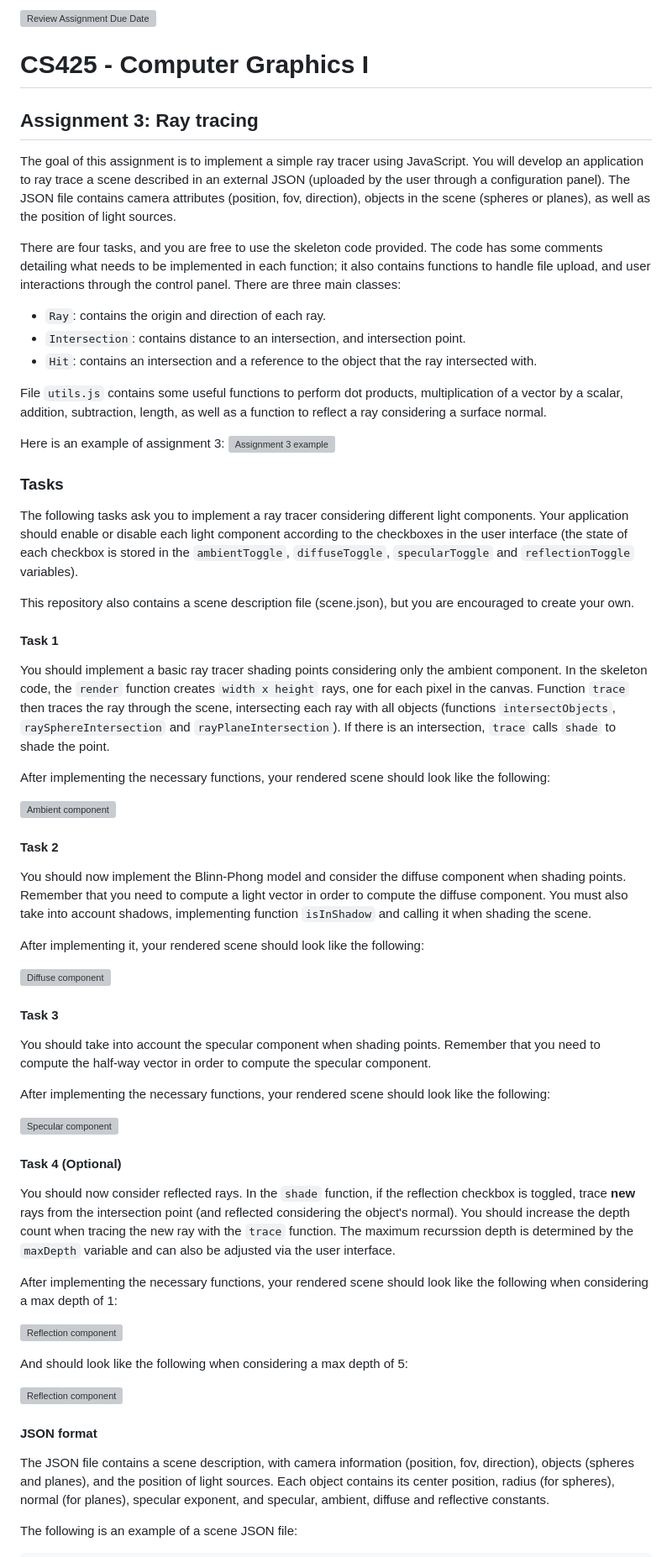
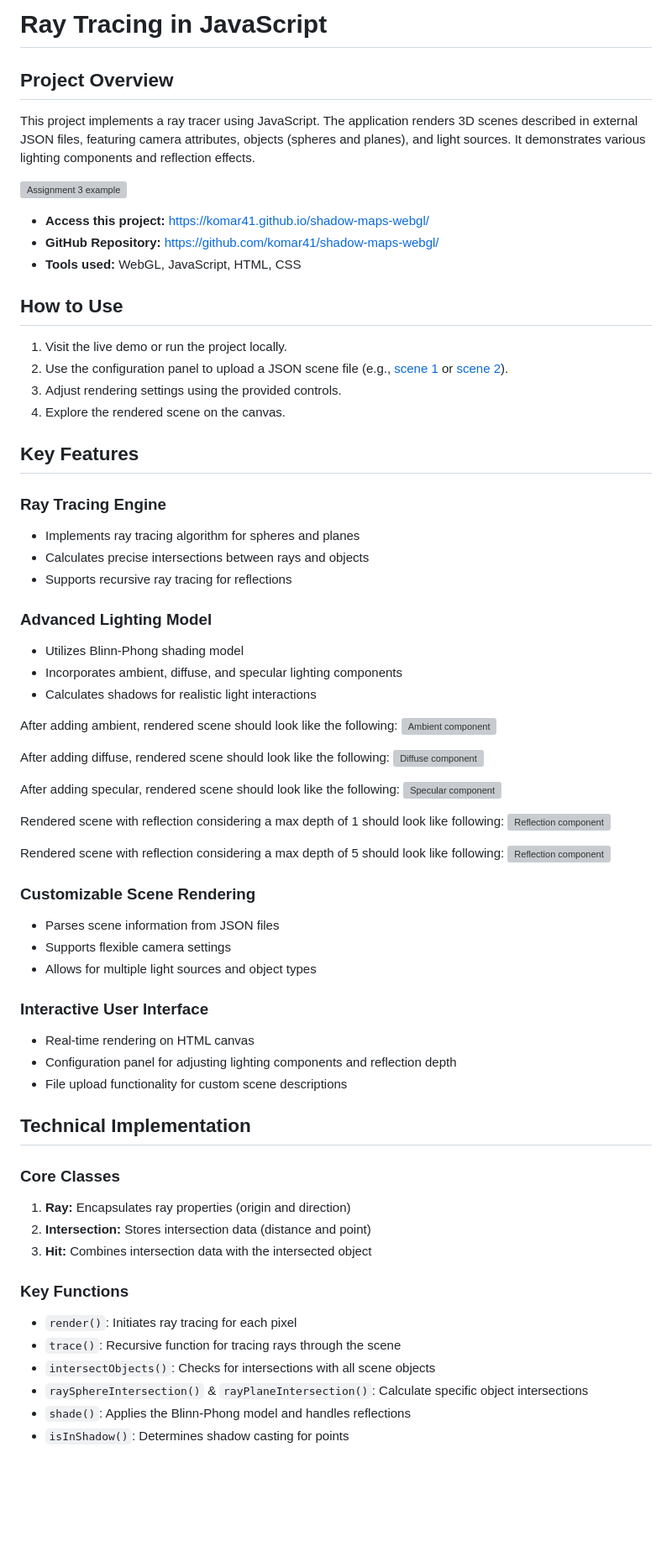
Before and after one commit to komar41/ray-tracing, a Markdown page: README.md, the part around the change printed below. Shown: that part at 84% size. Drawn GitHub-style; blank space fills up the shorter version; grey boxes are pictures that could not be loaded.

````diff
--- a/README.md
+++ b/README.md
@@ -1,61 +1,80 @@
-[![Review Assignment Due Date](https://classroom.github.com/assets/deadline-readme-button-24ddc0f5d75046c5622901739e7c5dd533143b0c8e959d652212380cedb1ea36.svg)](https://classroom.github.com/a/oa4dQVVH)
-# CS425 - Computer Graphics I
+# Ray Tracing in JavaScript
 
-## Assignment 3: Ray tracing
-The goal of this assignment is to implement a simple ray tracer using JavaScript. You will develop an application to ray trace a scene described in an external JSON (uploaded by the user through a configuration panel). The JSON file contains camera attributes (position, fov, direction), objects in the scene (spheres or planes), as well as the position of light sources.
+## Project Overview
 
-There are four tasks, and you are free to use the skeleton code provided. The code has some comments detailing what needs to be implemented in each function; it also contains functions to handle file upload, and user interactions through the control panel. There are three main classes:
-- `Ray`: contains the origin and direction of each ray.
-- `Intersection`: contains distance to an intersection, and intersection point.
-- `Hit`: contains an intersection and a reference to the object that the ray intersected with.
+This project implements a ray tracer using JavaScript. The application renders 3D scenes described in external JSON files, featuring camera attributes, objects (spheres and planes), and light sources. It demonstrates various lighting components and reflection effects.
 
-File `utils.js` contains some useful functions to perform dot products, multiplication of a vector by a scalar, addition, subtraction, length, as well as a function to reflect a ray considering a surface normal.
-
-Here is an example of assignment 3:
 ![Assignment 3 example](raytracer.png)
 
-### Tasks
-The following tasks ask you to implement a ray tracer considering different light components. Your application should enable or disable each light component according to the checkboxes in the user interface (the state of each checkbox is stored in the `ambientToggle`, `diffuseToggle`, `specularToggle` and `reflectionToggle` variables).
+- **Access this project:** https://komar41.github.io/shadow-maps-webgl/
+- **GitHub Repository:** https://github.com/komar41/shadow-maps-webgl/
+- **Tools used:** WebGL, JavaScript, HTML, CSS
 
-This repository also contains a scene description file (scene.json), but you are encouraged to create your own.
+## How to Use
+1. Visit the live demo or run the project locally.
+2. Use the configuration panel to upload a JSON scene file (e.g., [scene 1](https://github.com/komar41/ray-tracing/blob/main/scene-1.json) or [scene 2](https://github.com/komar41/ray-tracing/blob/main/scene-2.json)).
+3. Adjust rendering settings using the provided controls.
+4. Explore the rendered scene on the canvas.
 
-#### Task 1
-You should implement a basic ray tracer shading points considering only the ambient component. In the skeleton code, the `render` function creates `width x height` rays, one for each pixel in the canvas. Function `trace` then traces the ray through the scene, intersecting each ray with all objects (functions `intersectObjects`, `raySphereIntersection` and `rayPlaneIntersection`). If there is an intersection, `trace` calls `shade` to shade the point.
+## Key Features
 
-After implementing the necessary functions, your rendered scene should look like the following:
+### Ray Tracing Engine
 
+* Implements ray tracing algorithm for spheres and planes
+* Calculates precise intersections between rays and objects
+* Supports recursive ray tracing for reflections
+
+### Advanced Lighting Model
+
+* Utilizes Blinn-Phong shading model
+* Incorporates ambient, diffuse, and specular lighting components
+* Calculates shadows for realistic light interactions
+
+After adding ambient, rendered scene should look like the following:
 ![Ambient component](ambient.png)
 
-#### Task 2
-You should now implement the Blinn-Phong model and consider the diffuse component when shading points. Remember that you need to compute a light vector in order to compute the diffuse component. You must also take into account shadows, implementing function `isInShadow` and calling it when shading the scene.
 
-After implementing it, your rendered scene should look like the following:
-
+After adding diffuse, rendered scene should look like the following:
 ![Diffuse component](diffuse.png)
 
-#### Task 3
-You should take into account the specular component when shading points. Remember that you need to compute the half-way vector in order to compute the specular component.
 
-After implementing the necessary functions, your rendered scene should look like the following:
-
+After adding specular, rendered scene should look like the following:
 ![Specular component](specular.png)
 
-#### Task 4 (Optional)
-You should now consider reflected rays. In the `shade` function, if the reflection checkbox is toggled, trace **new** rays from the intersection point (and reflected considering the object's normal). You should increase the depth count when tracing the new ray with the `trace` function. The maximum recurssion depth is determined by the `maxDepth` variable and can also be adjusted via the user interface.
 
-After implementing the necessary functions, your rendered scene should look like the following when considering a max depth of 1:
-
+Rendered scene with reflection considering a max depth of 1 should look like following:
 ![Reflection component](reflection_1.png)
 
-And should look like the following when considering a max depth of 5:
 
+Rendered scene with reflection considering a max depth of 5 should look like following:
 ![Reflection component](reflection_5.png)
 
+### Customizable Scene Rendering
 
-#### JSON format
+* Parses scene information from JSON files
+* Supports flexible camera settings
+* Allows for multiple light sources and object types
 
-The JSON file contains a scene description, with camera information (position, fov, direction), objects (spheres and planes), and the position of light sources. Each object contains its center position, radius (for spheres), normal (for planes), specular exponent, and specular, ambient, diffuse and reflective constants.
+### Interactive User Interface
 
-The following is an example of a scene JSON file:
+* Real-time rendering on HTML canvas
+* Configuration panel for adjusting lighting components and reflection depth
+* File upload functionality for custom scene descriptions
 
-```javascript
+## Technical Implementation
+
+### Core Classes
+
+1. **Ray:** Encapsulates ray properties (origin and direction)
+2. **Intersection:** Stores intersection data (distance and point)
+3. **Hit:** Combines intersection data with the intersected object
+
+### Key Functions
+
+* `render()`: Initiates ray tracing for each pixel
+* `trace()`: Recursive function for tracing rays through the scene
+* `intersectObjects()`: Checks for intersections with all scene objects
+* `raySphereIntersection()` & `rayPlaneIntersection()`: Calculate specific object intersections
+* `shade()`: Applies the Blinn-Phong model and handles reflections
+* `isInShadow()`: Determines shadow casting for points
+
````
Also changed, not shown: other parts of README.md (+27 -36 lines).
